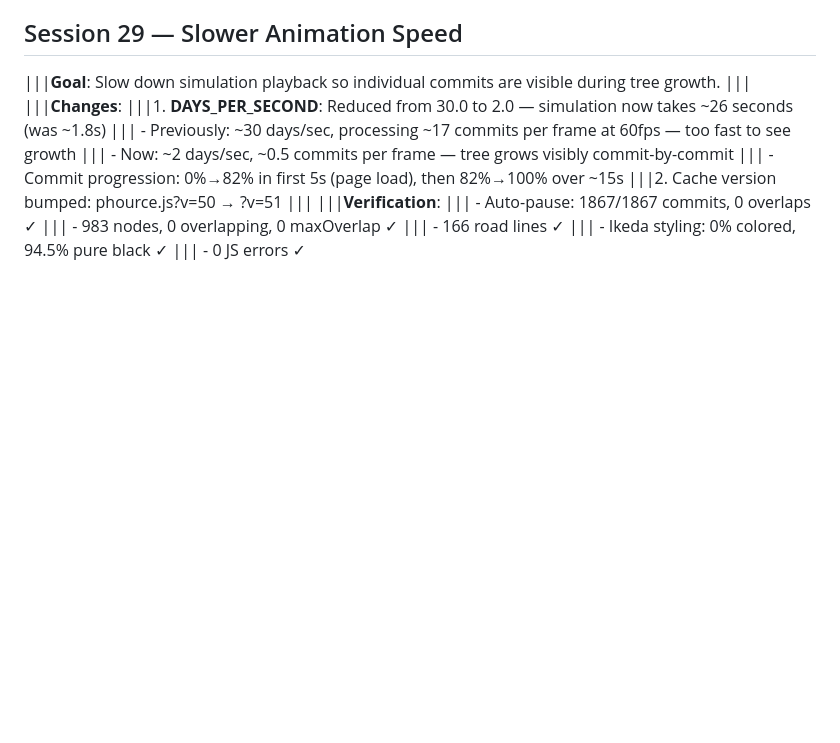
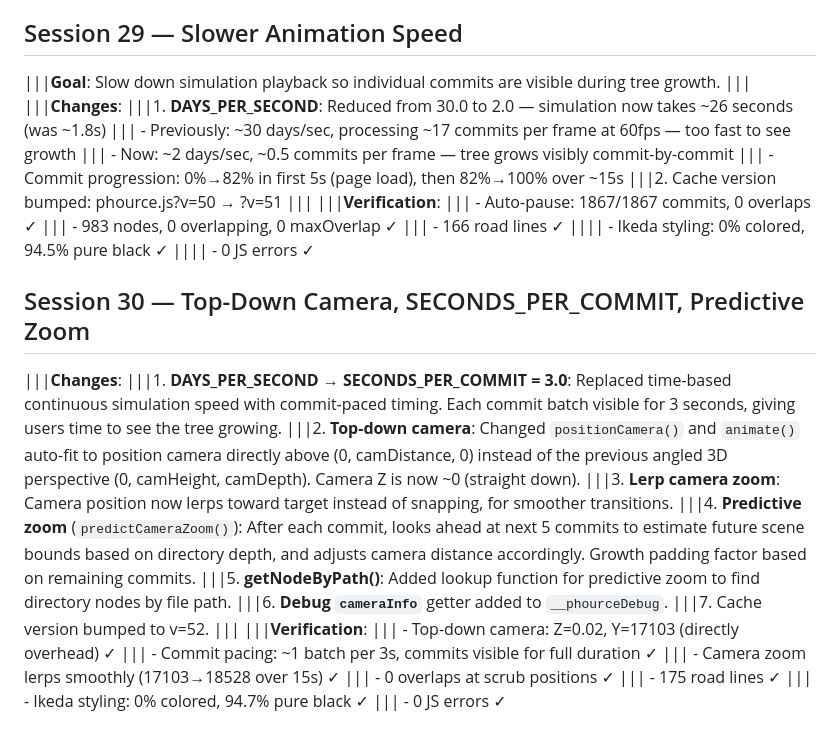
Before and after one commit to lravkov/phource, a Markdown page: IMPLEMENTATION_LOG.md, the part around the change. Rendered like a GitHub page; blank space fills up the shorter version.

Commit message:
Session 30: Top-down camera, SECONDS_PER_COMMIT=3, predictive zoom
- Replace DAYS_PER_SECOND with SECONDS_PER_COMMIT=3.0 (commit-paced timing,
  each commit batch visible for 3s)
- Top-down camera: positionCamera + animate + debug repositionCamera all
  use (0, camDistance, 0) — camera directly overhead, Z~0
- Lerp camera zoom for smooth transitions instead of snapping
- Add predictCameraZoom(): looks ahead 5 commits, estimates future scene
  bounds by directory depth, adjusts camera distance with growth padding
- Add getNodeByPath() lookup helper
- Add cameraInfo getter to __phourceDebug
- Cache version v51 -> v52

```diff
--- a/IMPLEMENTATION_LOG.md
+++ b/IMPLEMENTATION_LOG.md
@@ -457,5 +457,24 @@
 |||    - Auto-pause: 1867/1867 commits, 0 overlaps ✓
 |||    - 983 nodes, 0 overlapping, 0 maxOverlap ✓
 |||    - 166 road lines ✓
-|||    - Ikeda styling: 0% colored, 94.5% pure black ✓
+||||    - Ikeda styling: 0% colored, 94.5% pure black ✓
+||||    - 0 JS errors ✓
+
+## Session 30 — Top-Down Camera, SECONDS_PER_COMMIT, Predictive Zoom
+|||**Changes**:
+|||1. **DAYS_PER_SECOND → SECONDS_PER_COMMIT = 3.0**: Replaced time-based continuous simulation speed with commit-paced timing. Each commit batch visible for 3 seconds, giving users time to see the tree growing.
+|||2. **Top-down camera**: Changed `positionCamera()` and `animate()` auto-fit to position camera directly above (0, camDistance, 0) instead of the previous angled 3D perspective (0, camHeight, camDepth). Camera Z is now ~0 (straight down).
+|||3. **Lerp camera zoom**: Camera position now lerps toward target instead of snapping, for smoother transitions.
+|||4. **Predictive zoom** (`predictCameraZoom()`): After each commit, looks ahead at next 5 commits to estimate future scene bounds based on directory depth, and adjusts camera distance accordingly. Growth padding factor based on remaining commits.
+|||5. **getNodeByPath()**: Added lookup function for predictive zoom to find directory nodes by file path.
+|||6. **Debug `cameraInfo`** getter added to `__phourceDebug`.
+|||7. Cache version bumped to v=52.
+|||
+|||**Verification**:
+|||    - Top-down camera: Z=0.02, Y=17103 (directly overhead) ✓
+|||    - Commit pacing: ~1 batch per 3s, commits visible for full duration ✓
+|||    - Camera zoom lerps smoothly (17103→18528 over 15s) ✓
+|||    - 0 overlaps at scrub positions ✓
+|||    - 175 road lines ✓
+|||    - Ikeda styling: 0% colored, 94.7% pure black ✓
 |||    - 0 JS errors ✓
```
Also changed, not shown: examples/phource-example20.png (added), 2 other files.
